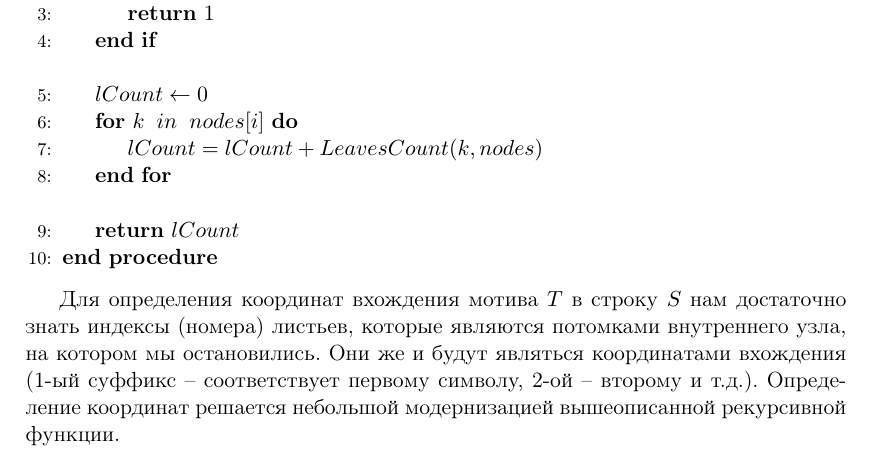
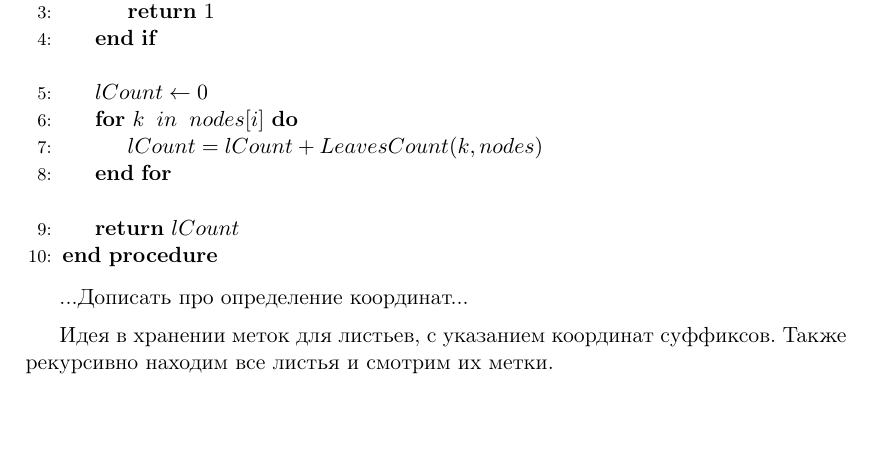
Before and after one commit to dimaischenko/bmipt, a LaTeX document (4.suffix/mipt_suffix.tex): part of page 8 of 9, cut so that both start at the same text. Compiled offline with pdfLaTeX.

Commit message:
correction in coordinated

```diff
--- a/4.suffix/mipt_suffix.tex
+++ b/4.suffix/mipt_suffix.tex
@@ -228,7 +228,9 @@
 \EndProcedure
 \end{algorithmic}
 
-Для определения координат вхождения мотива $T$ в строку $S$ нам достаточно знать индексы (номера) листьев, которые являются потомками внутреннего узла, на котором мы остановились. Они же и будут являться координатами вхождения (1-ый суффикс -- соответствует первому символу, 2-ой -- второму и т.д.). Определение координат решается небольшой модернизацией вышеописанной рекурсивной функции.
+...Дописать про определение координат...
+
+Идея в хранении меток для листьев, с указанием координат суффиксов. Также рекурсивно находим все листья и смотрим их метки.
 
 \section{Какие еще задачи можно решить с помощью дерева}
 \par
```
Also changed, not shown: 4.suffix/mipt_suffix.pdf.
